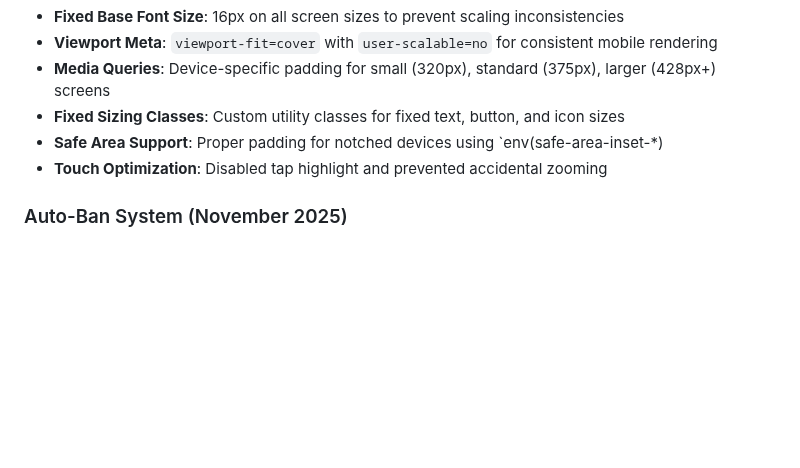
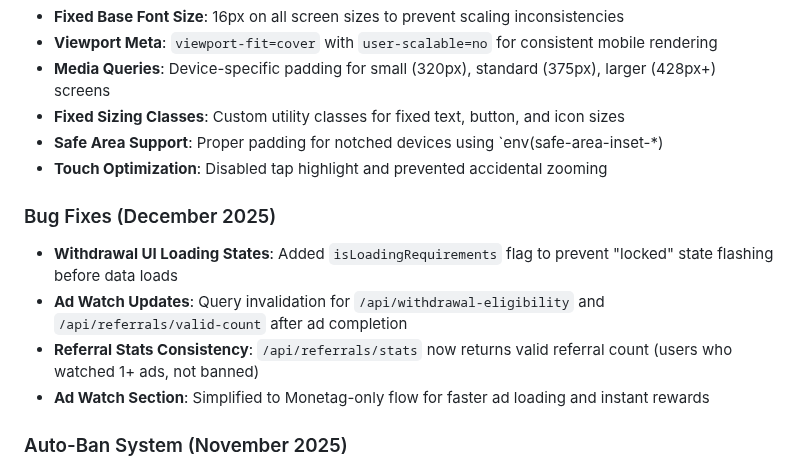
Before and after one commit to sznckz90-cloud/vuuug, a Markdown page: replit.md, the part around the change. Drawn GitHub-style; blank space fills up the shorter version.

```diff
--- a/replit.md
+++ b/replit.md
@@ -75,6 +75,12 @@ CashWatch is a Telegram-based earning platform designed for users to earn PAD cu
 - **Safe Area Support**: Proper padding for notched devices using `env(safe-area-inset-*)
 - **Touch Optimization**: Disabled tap highlight and prevented accidental zooming
 
+### Bug Fixes (December 2025)
+- **Withdrawal UI Loading States**: Added `isLoadingRequirements` flag to prevent "locked" state flashing before data loads
+- **Ad Watch Updates**: Query invalidation for `/api/withdrawal-eligibility` and `/api/referrals/valid-count` after ad completion
+- **Referral Stats Consistency**: `/api/referrals/stats` now returns valid referral count (users who watched 1+ ads, not banned)
+- **Ad Watch Section**: Simplified to Monetag-only flow for faster ad loading and instant rewards
+
 ### Auto-Ban System (November 2025)
 - **Detection Triggers**:
   - Multiple accounts on same device ID
```
